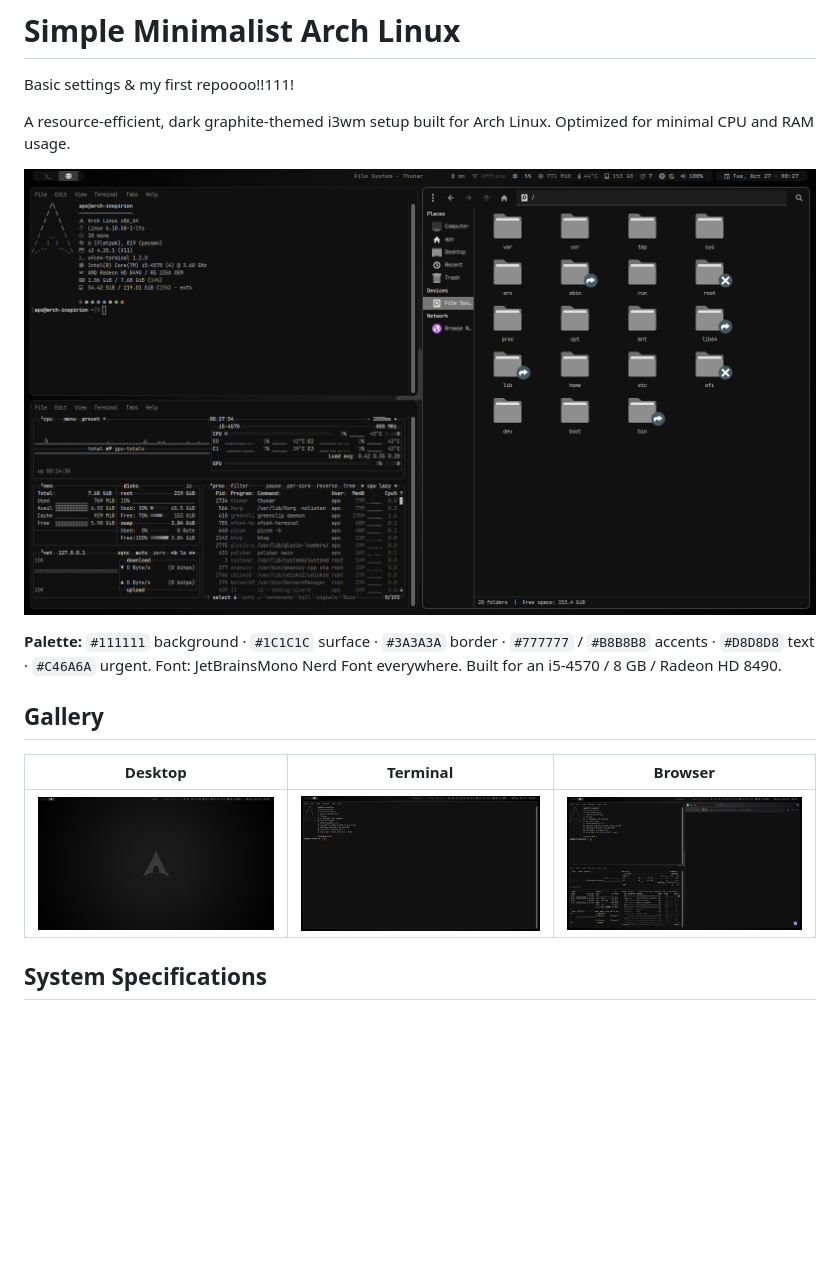
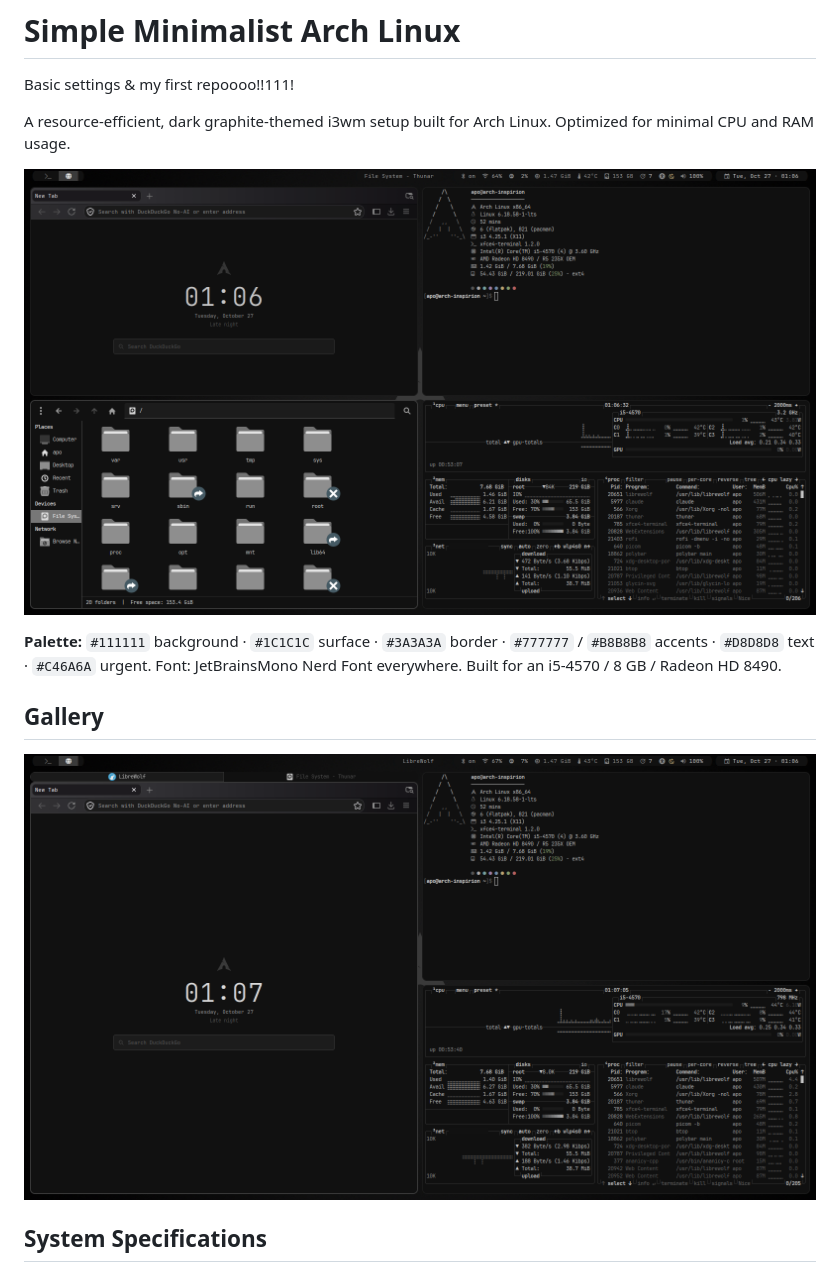
Before and after one commit to absentlo/dotfiles-arch-linux, a Markdown page: README.md, the part around one of its changes. Rendered like a GitHub page; pictures changed too: screenshots/browser.png (deleted), screenshots/desktop.png (deleted), screenshots/tabbed.png (added); blank space fills up the shorter version.

Commit message:
README: new screenshots (start page, clean terminal, grey icons; local IP masked)
Co-Authored-By: Claude Opus 5.5 <noreply@anthropic.com>

```diff
--- a/README.md
+++ b/README.md
@@ -9,9 +9,7 @@ A resource-efficient, dark graphite-themed i3wm setup built for Arch Linux. Opti
 **Palette:** `#111111` background · `#1C1C1C` surface · `#3A3A3A` border · `#777777` / `#B8B8B8` accents · `#D8D8D8` text · `#C46A6A` urgent. Font: JetBrainsMono Nerd Font everywhere. Built for an i5-4570 / 8 GB / Radeon HD 8490.
 
 ## Gallery
-| Desktop | Terminal | Browser |
-| :---: | :---: | :---: |
-| ![Empty desktop with the Graphite bar and wallpaper](screenshots/desktop.png) | ![fastfetch in the Graphite terminal](screenshots/terminal.png) | ![Terminal, btop and LibreWolf](screenshots/browser.png) |
+![i3 tabbed layout: LibreWolf start page and Thunar as tabs, fastfetch and btop](screenshots/tabbed.png)
 
 ## System Specifications
 - **OS**: Arch Linux
```
Also changed, not shown: other parts of README.md (+1 -1 lines).
